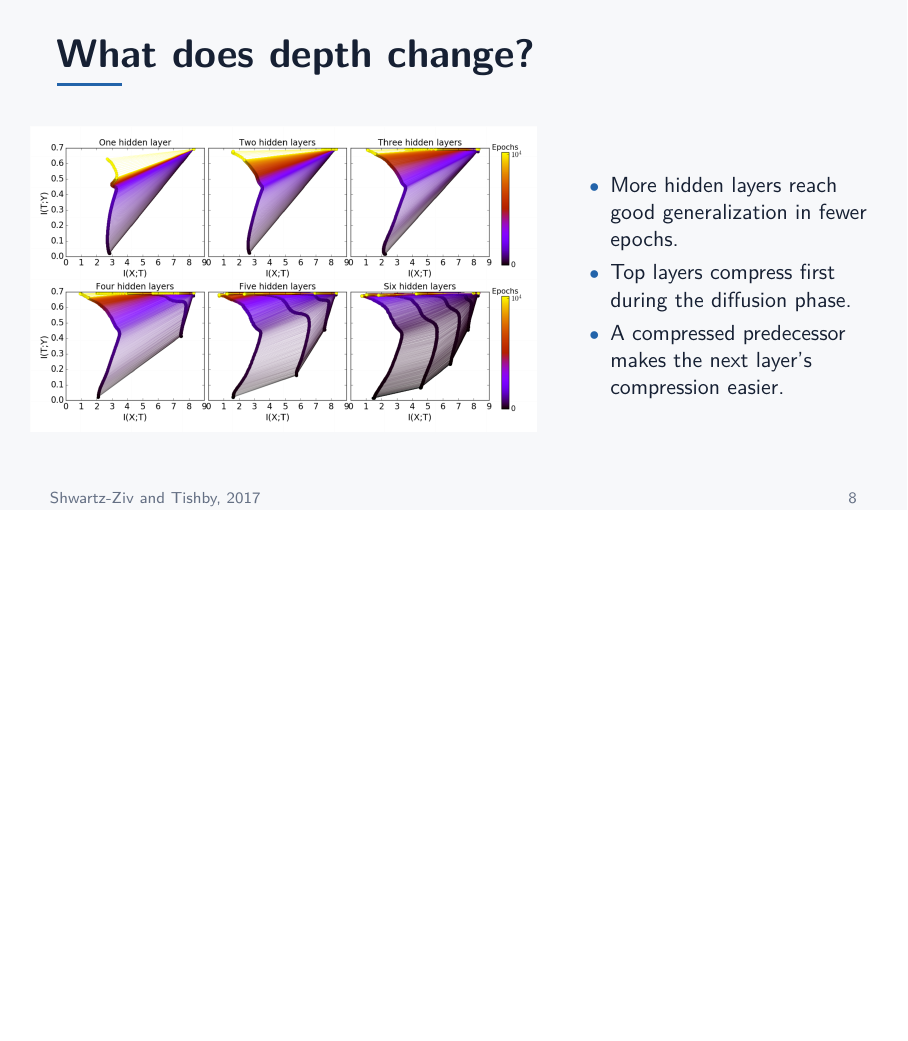
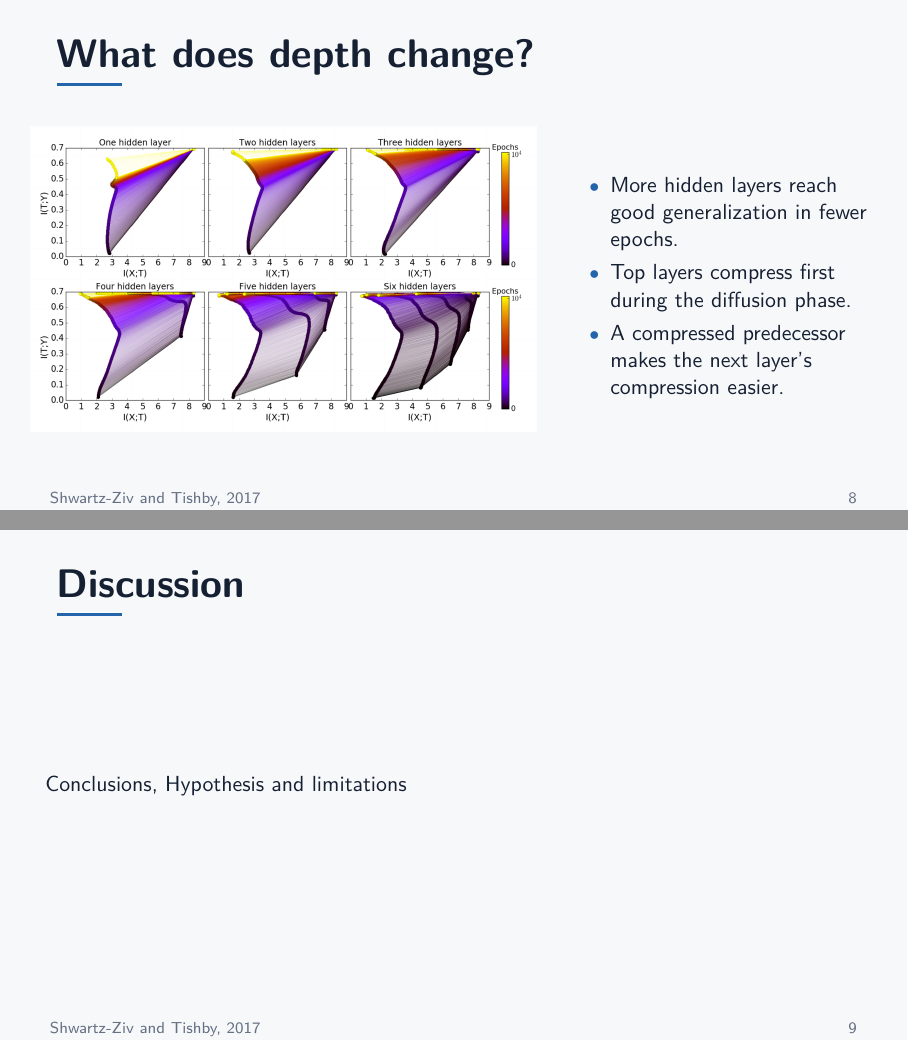
Before and after one commit to HP2706/ATDL-Group-Work, LaTeX slides (Presentation1/main.tex): page 8 of 8 before the commit and pages 8 and 9 of 9 after it, the two joined at a grey line, the shorter picture padded with empty space. Compiled offline with pdfLaTeX.

Commit message:
Restore discussion placeholder slide

```diff
--- a/Presentation1/main.tex
+++ b/Presentation1/main.tex
@@ -246,4 +246,8 @@ $I(X;T)$ falls more slowly after gradient fluctuations dominate the mean.
 
 \end{frame}
 
+\begin{frame}{Discussion}
+    Conclusions, Hypothesis and limitations
+\end{frame}
+
 \end{document}
```
